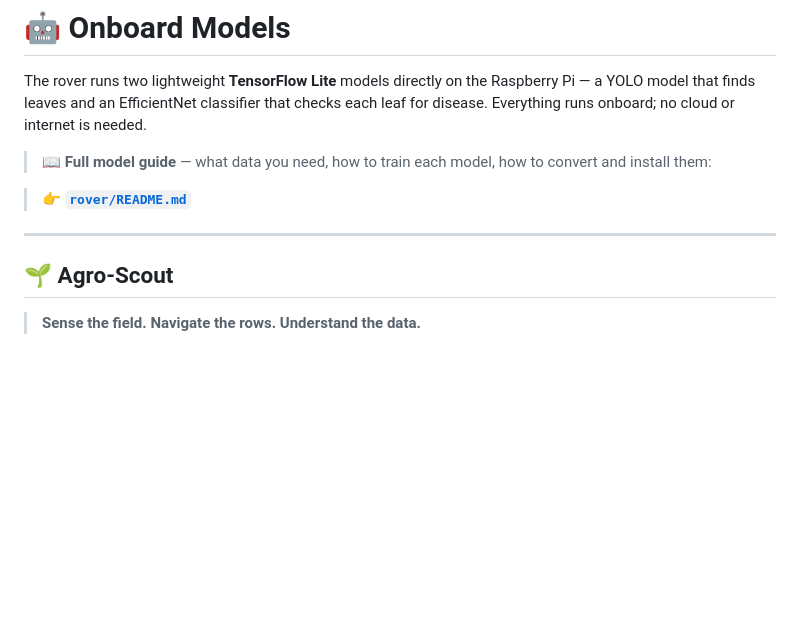
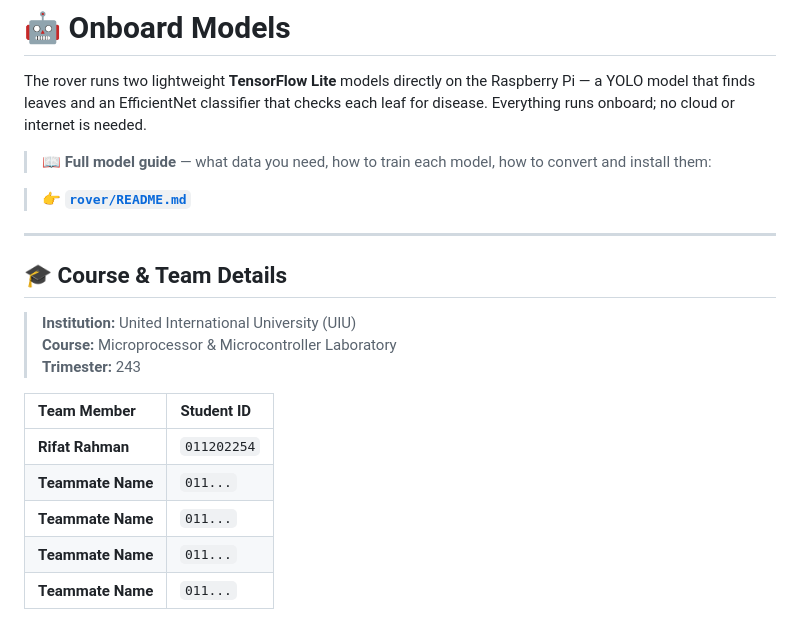
Before and after one commit to Rifat-Rahman06/Agro-Scout, a Markdown page: README.md, the part around the change. GitHub-like rendering; blank space fills up the shorter version.

Commit message:
Add course and team information to README
Updated course and team details in the README.

```diff
--- a/README.md
+++ b/README.md
@@ -455,6 +455,17 @@ The rover runs two lightweight **TensorFlow Lite** models directly on the Raspbe
 
 ---
 
-## 🌱 Agro-Scout
 
-> **Sense the field. Navigate the rows. Understand the data.**
+## 🎓 Course & Team Details
+
+> **Institution:** United International University (UIU)
+> **Course:** Microprocessor & Microcontroller Laboratory
+> **Trimester:** 243
+
+| Team Member | Student ID |
+| :--- | :--- |
+| **Rifat Rahman** | `011202254` |
+| **Teammate Name** | `011...` |
+| **Teammate Name** | `011...` |
+| **Teammate Name** | `011...` |
+| **Teammate Name** | `011...` |
```
